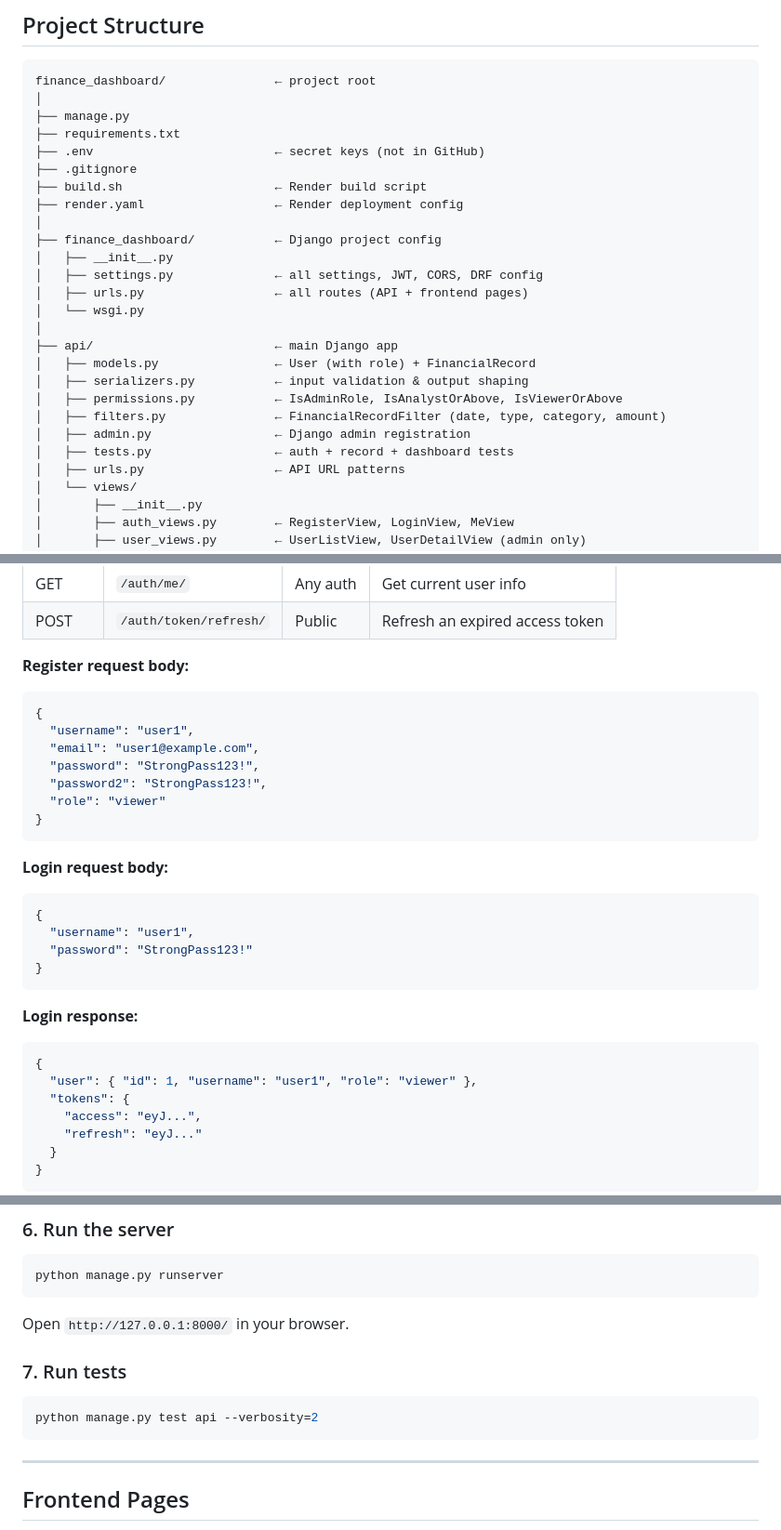
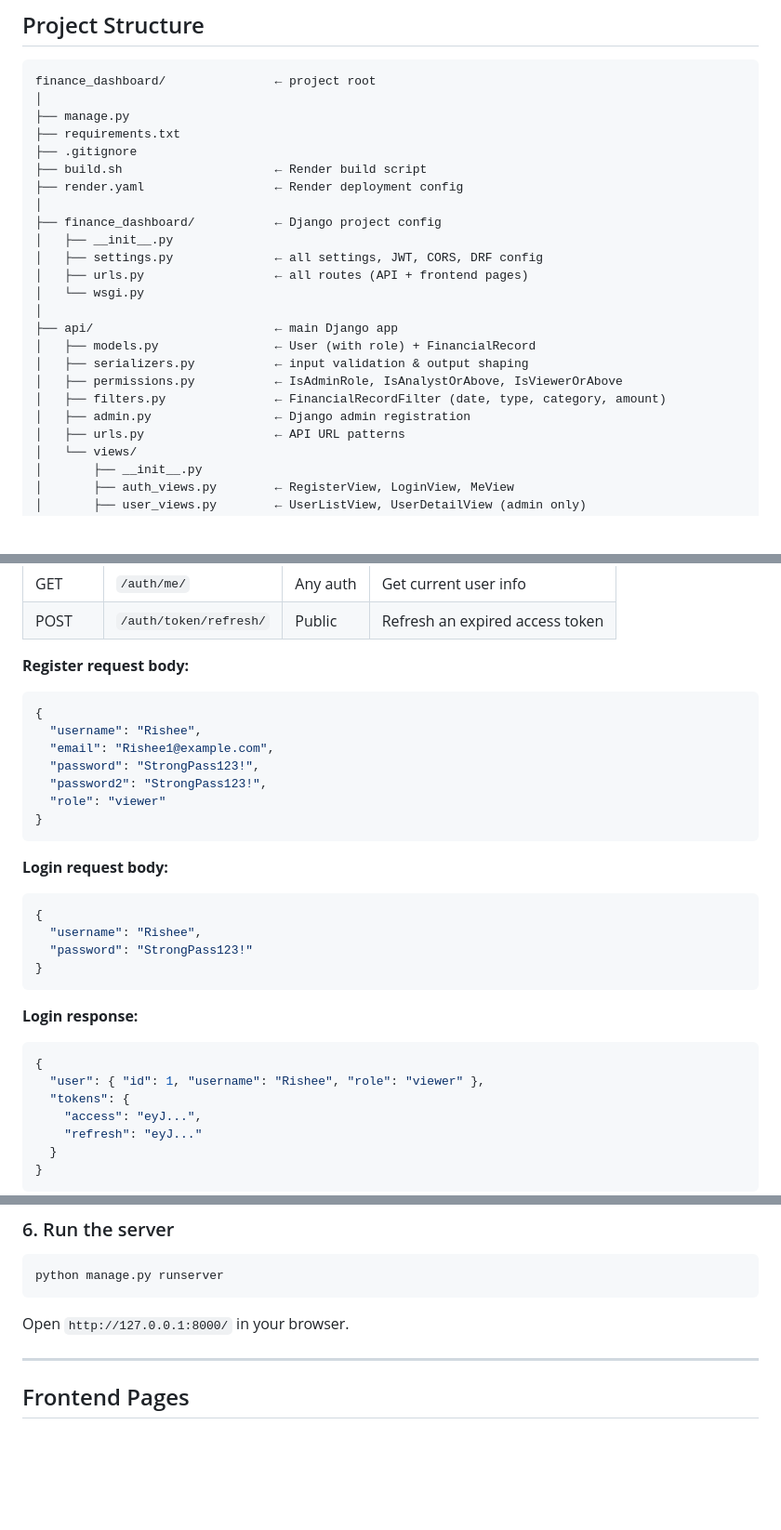
Before and after one commit to rishee10/finance_dashboard, a Markdown page: README.md, 3 parts joined by grey strips. Shown at 93% size. Rendered like a GitHub page; blank space fills up the shorter version.

````diff
--- a/README.md
+++ b/README.md
@@ -60,7 +60,6 @@ finance_dashboard/               ← project root
 │
 ├── manage.py
 ├── requirements.txt
-├── .env                         ← secret keys (not in GitHub)
 ├── .gitignore
 ├── build.sh                     ← Render build script
 ├── render.yaml                  ← Render deployment config
@@ -77,7 +76,6 @@ finance_dashboard/               ← project root
 │   ├── permissions.py           ← IsAdminRole, IsAnalystOrAbove, IsViewerOrAbove
 │   ├── filters.py               ← FinancialRecordFilter (date, type, category, amount)
 │   ├── admin.py                 ← Django admin registration
-│   ├── tests.py                 ← auth + record + dashboard tests
 │   ├── urls.py                  ← API URL patterns
 │   └── views/
 │       ├── __init__.py
@@ -145,8 +143,8 @@ Base URL: `http://127.0.0.1:8000/api/v1/`
 **Register request body:**
 ```json
 {
-  "username": "user1",
-  "email": "user1@example.com",
+  "username": "Rishee",
+  "email": "Rishee1@example.com",
   "password": "StrongPass123!",
   "password2": "StrongPass123!",
   "role": "viewer"
@@ -156,7 +154,7 @@ Base URL: `http://127.0.0.1:8000/api/v1/`
 **Login request body:**
 ```json
 {
-  "username": "user1",
+  "username": "Rishee",
   "password": "StrongPass123!"
 }
 ```
@@ -164,7 +162,7 @@ Base URL: `http://127.0.0.1:8000/api/v1/`
 **Login response:**
 ```json
 {
-  "user": { "id": 1, "username": "user1", "role": "viewer" },
+  "user": { "id": 1, "username": "Rishee", "role": "viewer" },
   "tokens": {
     "access": "eyJ...",
     "refresh": "eyJ..."
@@ -319,11 +317,6 @@ python manage.py runserver
 
 Open `http://127.0.0.1:8000/` in your browser.
 
-### 7. Run tests
-
-```bash
-python manage.py test api --verbosity=2
-```
 
 ---
 
````
